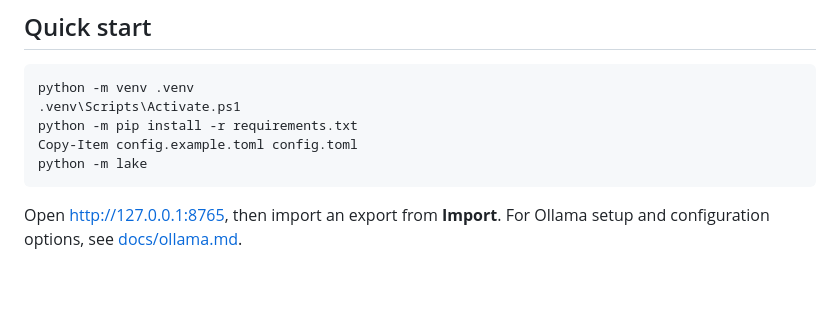
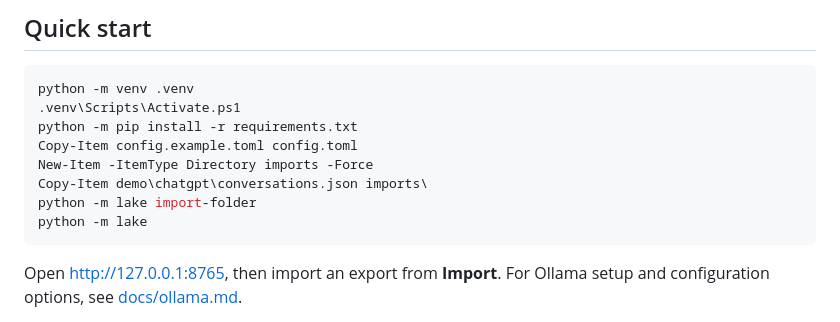
Before and after one commit to temanhattan/Lake, a Markdown page: README.md, the part around the change. Drawn GitHub-style; blank space fills up the shorter version.

Commit message:
docs: make quick start importable

````diff
--- a/README.md
+++ b/README.md
@@ -65,6 +65,9 @@ python -m venv .venv
 .venv\Scripts\Activate.ps1
 python -m pip install -r requirements.txt
 Copy-Item config.example.toml config.toml
+New-Item -ItemType Directory imports -Force
+Copy-Item demo\chatgpt\conversations.json imports\
+python -m lake import-folder
 python -m lake
 ```
 
````
